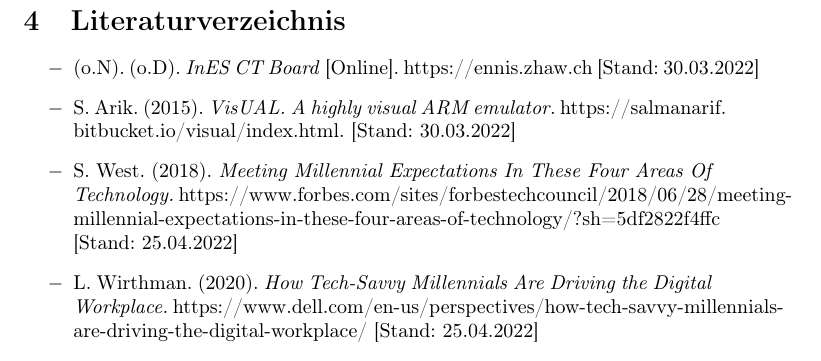
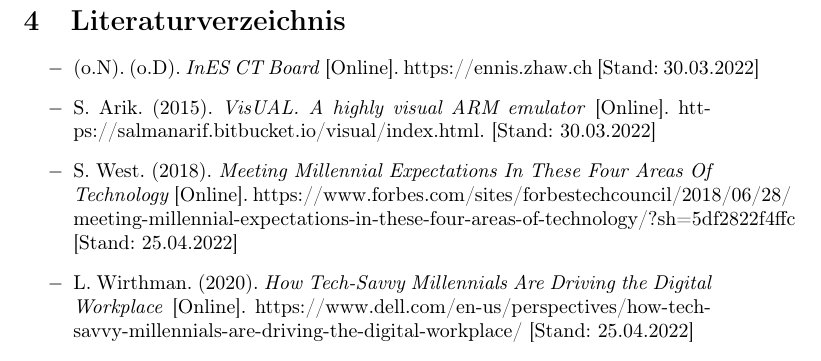
Before and after one commit to ZHAW-FS22-PM4/Virtual-CT-Board, a LaTeX document (docs/Fachartikel/Fachartikel.tex): part of page 11 of 11, cut so that both start at the same text. Compiled offline with pdfLaTeX.

Commit message:
update image and format literaturverzeichnis

```diff
--- a/docs/Fachartikel/Fachartikel.tex
+++ b/docs/Fachartikel/Fachartikel.tex
@@ -226,9 +227,9 @@
 \begin{itemize}
 
 \item[$-$] (o.N). (o.D). \emph{InES CT Board} [Online]. https://ennis.zhaw.ch [Stand: 30.03.2022]
-\item[$-$] S. Arik. (2015). \emph{VisUAL. A highly visual ARM emulator.} https://salmanarif. bitbucket.io/visual/index.html. [Stand: 30.03.2022]
-\item[$-$] S. West. (2018). \emph{Meeting Millennial Expectations In These Four Areas Of Technology.} https://www.forbes.com/sites/forbestechcouncil/2018/06/28/meeting-millennial-expectations-in-these-four-areas-of-technology/?sh=5df2822f4ffc [Stand: 25.04.2022]
-\item[$-$] L. Wirthman. (2020). \emph{How Tech-Savvy Millennials Are Driving the Digital Workplace.} https://www.dell.com/en-us/perspectives/how-tech-savvy-millennials-are-driving-the-digital-workplace/ [Stand: 25.04.2022]
+\item[$-$] S. Arik. (2015). \emph{VisUAL. A highly visual ARM emulator} [Online]. https://salmanarif.bitbucket.io/visual/index.html. [Stand: 30.03.2022]
+\item[$-$] S. West. (2018). \emph{Meeting Millennial Expectations In These Four Areas Of Technology} [Online]. https://www.forbes.com/sites/forbestechcouncil/2018/06/28/ meeting-millennial-expectations-in-these-four-areas-of-technology/?sh=5df2822f4ffc [Stand: 25.04.2022]
+\item[$-$] L. Wirthman. (2020). \emph{How Tech-Savvy Millennials Are Driving the Digital Workplace} [Online]. https://www.dell.com/en-us/perspectives/how-tech-savvy-millennials-are-driving-the-digital-workplace/ [Stand: 25.04.2022]
 
 \end{itemize}
 
```
Also changed, not shown: docs/Fachartikel/final.png, docs/Fachartikel/Fachartikel.tex (1 more changed lines).
